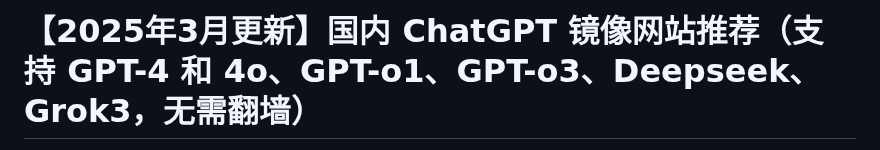
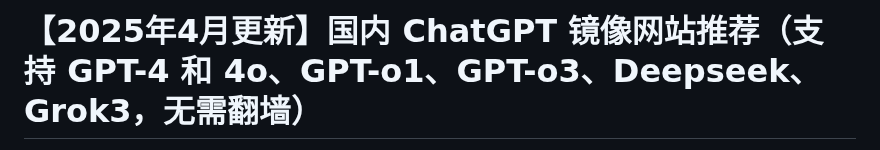
Before and after one commit to Cailailai/chatgpt-mirror, a Markdown page: README.md, the part around one of its changes. Rendered like a GitHub page.

```diff
--- a/README.md
+++ b/README.md
@@ -1,2 +1,2 @@
-# 【2025年3月更新】国内 ChatGPT 镜像网站推荐（支持 GPT-4 和 4o、GPT-o1、GPT-o3、Deepseek、Grok3，无需翻墙）
+# 【2025年4月更新】国内 ChatGPT 镜像网站推荐（支持 GPT-4 和 4o、GPT-o1、GPT-o3、Deepseek、Grok3，无需翻墙）
 
```
Also changed, not shown: other parts of README.md (+1 -1 lines).
